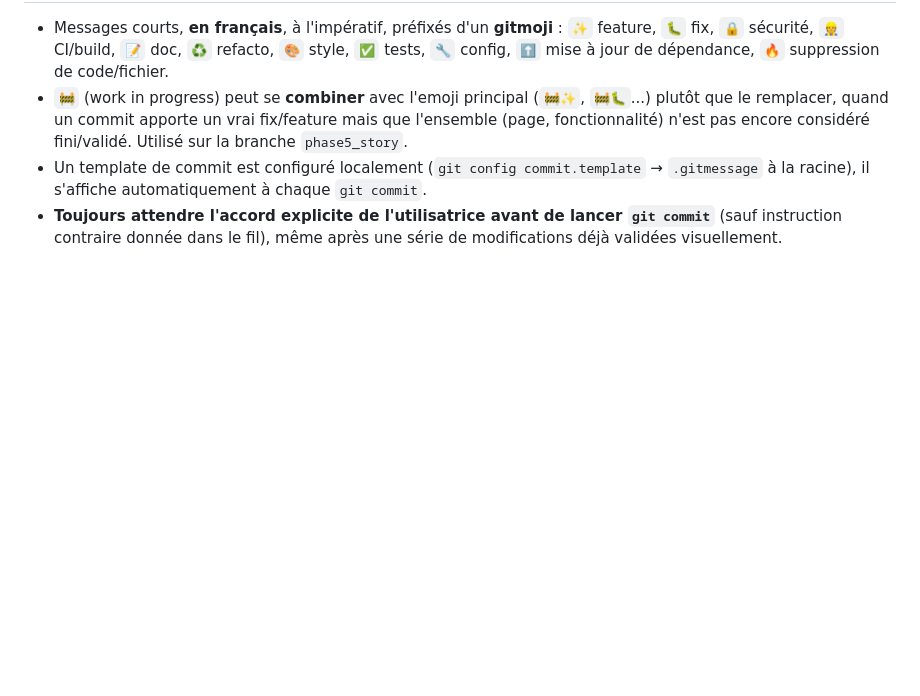
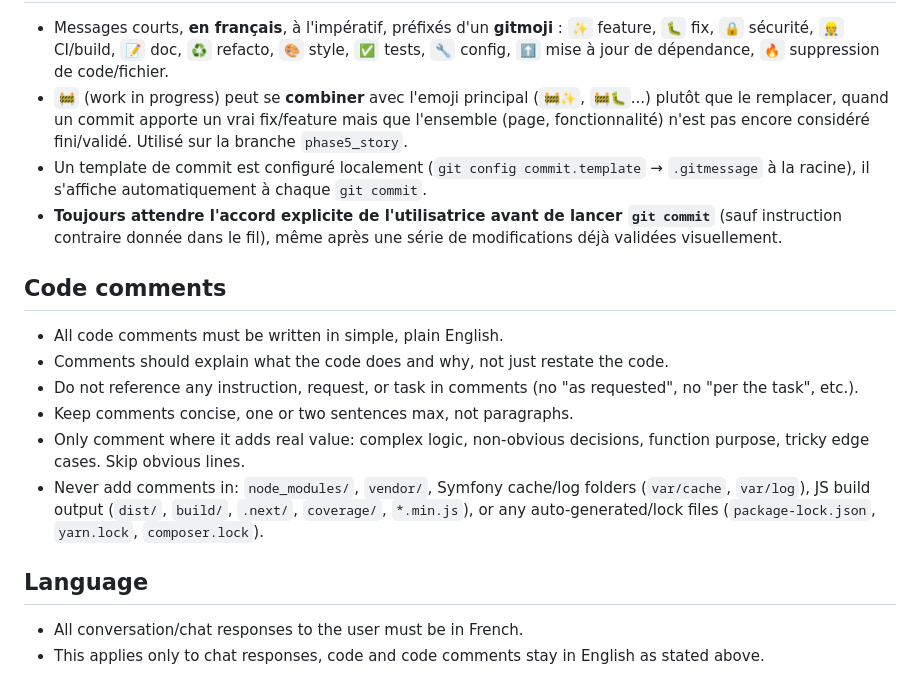
Before and after one commit to Guiboii/BigBinioufous, a Markdown page: CLAUDE.md, the part around the change. GitHub-like rendering; blank space fills up the shorter version.

Commit message:
📝 Ajoute la convention de commentaires (anglais) et de langue de réponse (français) à CLAUDE.md
Claude-Session: https://claude.ai/code/session_012DhpNXTsmQf67uhytubGem

```diff
--- a/CLAUDE.md
+++ b/CLAUDE.md
@@ -104,3 +104,17 @@ Sur `/schedule`, toujours pas revérifié à ce jour (ni vw/vh, ni projection) :
 - `🚧` (work in progress) peut se **combiner** avec l'emoji principal (`🚧✨`, `🚧🐛`...) plutôt que le remplacer, quand un commit apporte un vrai fix/feature mais que l'ensemble (page, fonctionnalité) n'est pas encore considéré fini/validé. Utilisé sur la branche `phase5_story`.
 - Un template de commit est configuré localement (`git config commit.template` → `.gitmessage` à la racine), il s'affiche automatiquement à chaque `git commit`.
 - **Toujours attendre l'accord explicite de l'utilisatrice avant de lancer `git commit`** (sauf instruction contraire donnée dans le fil), même après une série de modifications déjà validées visuellement.
+
+## Code comments
+
+- All code comments must be written in simple, plain English.
+- Comments should explain what the code does and why, not just restate the code.
+- Do not reference any instruction, request, or task in comments (no "as requested", no "per the task", etc.).
+- Keep comments concise, one or two sentences max, not paragraphs.
+- Only comment where it adds real value: complex logic, non-obvious decisions, function purpose, tricky edge cases. Skip obvious lines.
+- Never add comments in: `node_modules/`, `vendor/`, Symfony cache/log folders (`var/cache`, `var/log`), JS build output (`dist/`, `build/`, `.next/`, `coverage/`, `*.min.js`), or any auto-generated/lock files (`package-lock.json`, `yarn.lock`, `composer.lock`).
+
+## Language
+
+- All conversation/chat responses to the user must be in French.
+- This applies only to chat responses, code and code comments stay in English as stated above.
```
